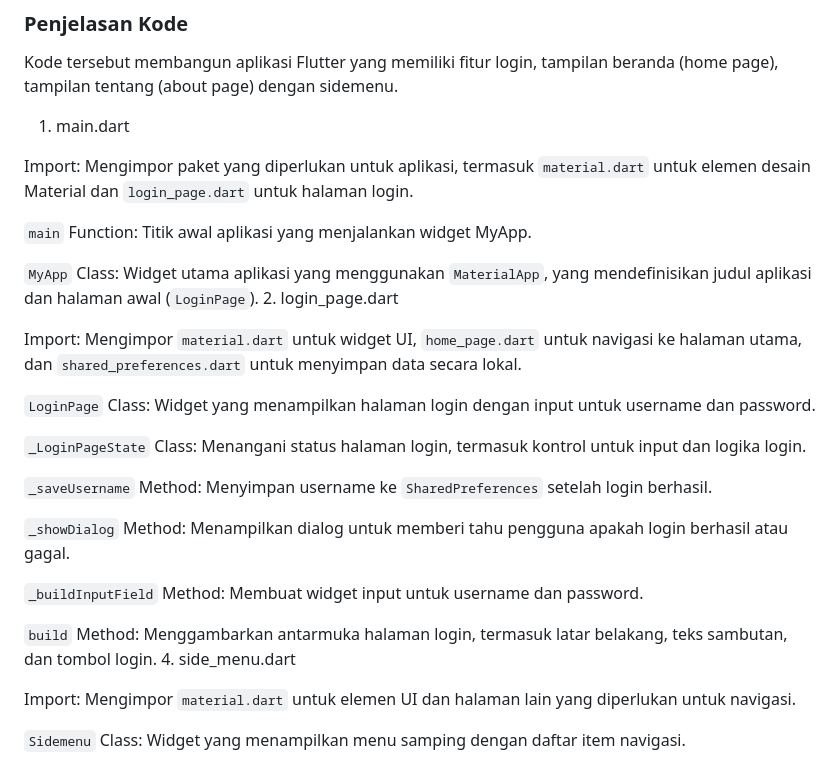
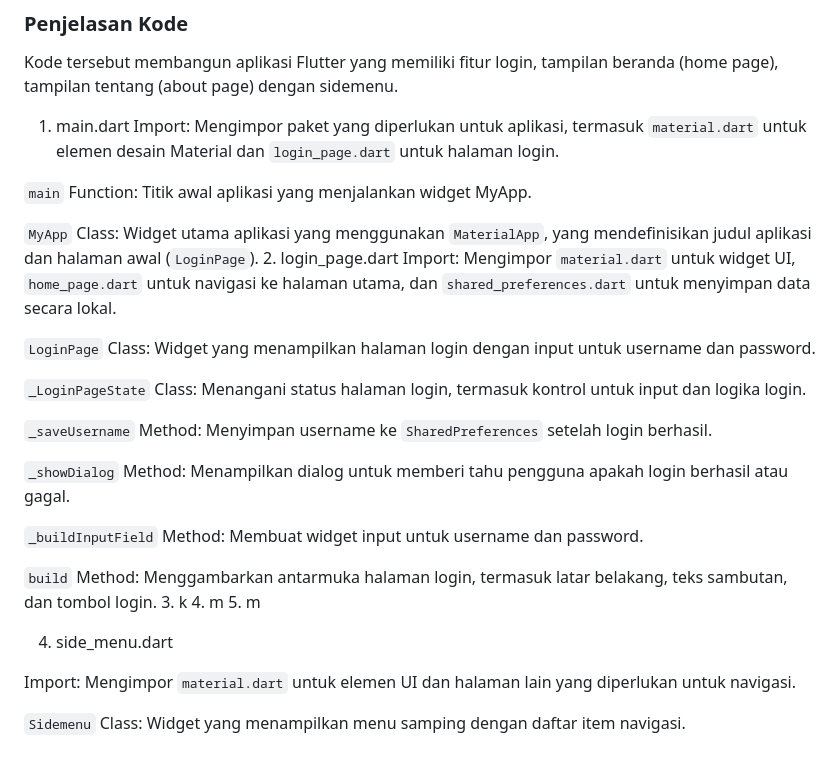
Before and after one commit to auradvny/LabMobile3_AuraDevanySalsabilaBachtiar_ShiftC, a Markdown page: README.md, the part around the change. Drawn GitHub-style.

```diff
--- a/README.md
+++ b/README.md
@@ -9,14 +9,12 @@ Shift Baru: Shift C
 ### Penjelasan Kode
 Kode tersebut membangun aplikasi Flutter yang memiliki fitur login, tampilan beranda (home page), tampilan tentang (about page) dengan sidemenu.
 1. main.dart
-
 Import: Mengimpor paket yang diperlukan untuk aplikasi, termasuk `material.dart` untuk elemen desain Material dan `login_page.dart` untuk halaman login.
 
 `main` Function: Titik awal aplikasi yang menjalankan widget MyApp.
 
 `MyApp` Class: Widget utama aplikasi yang menggunakan `MaterialApp`, yang mendefinisikan judul aplikasi dan halaman awal (`LoginPage`).
 2. login_page.dart
-
 Import: Mengimpor  `material.dart` untuk widget UI, `home_page.dart` untuk navigasi ke halaman utama, dan `shared_preferences.dart` untuk menyimpan data secara lokal.
 
 `LoginPage` Class: Widget yang menampilkan halaman login dengan input untuk username dan password.
@@ -30,6 +28,10 @@ Import: Mengimpor  `material.dart` untuk widget UI, `home_page.dart` untuk navig
 `_buildInputField` Method: Membuat widget input untuk username dan password.
 
 `build` Method: Menggambarkan antarmuka halaman login, termasuk latar belakang, teks sambutan, dan tombol login.
+3. k
+4. m
+5. m
+
 4. side_menu.dart
 
 Import: Mengimpor `material.dart` untuk elemen UI dan halaman lain yang diperlukan untuk navigasi.
```
